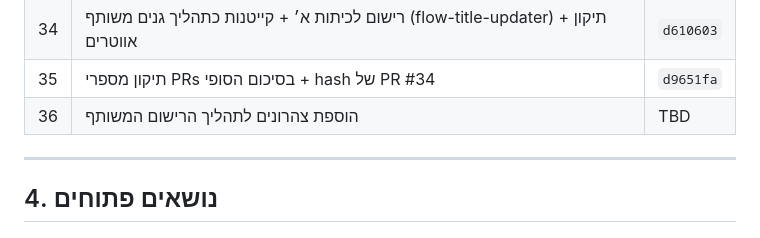
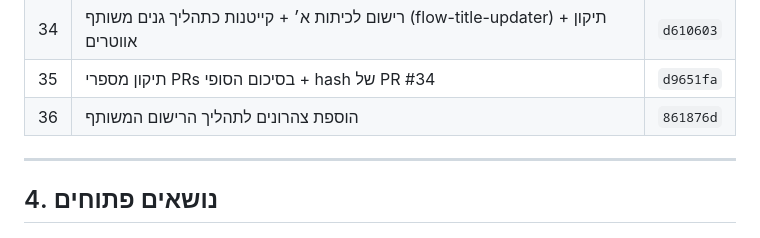
Before and after one commit to mimran2207-EPR/Department-of-Education, a Markdown page: PROGRESS.md, the part around the change. Drawn GitHub-style.

Commit message:
תיקון hash של PR #36 ב-PROGRESS.md
PR #36 (הוספת צהרונים לתהליך המשותף) — מ-TBD ל-861876d.

Co-Authored-By: Claude Opus 4.7 <noreply@anthropic.com>

```diff
--- a/PROGRESS.md
+++ b/PROGRESS.md
@@ -166,7 +166,7 @@
 | 33 | הוספת "הצגת שיבוץ" ל-dropdowns פר-ילד + עדכון PROGRESS.md | `13e8842` |
 | 34 | רישום לכיתות א׳ + קייטנות כתהליך גנים משותף (flow-title-updater) + תיקון אווטרים | `d610603` |
 | 35 | תיקון מספרי PRs בסיכום הסופי + hash של PR #34 | `d9651fa` |
-| 36 | הוספת צהרונים לתהליך הרישום המשותף | TBD |
+| 36 | הוספת צהרונים לתהליך הרישום המשותף | `861876d` |
 
 ---
 
```
